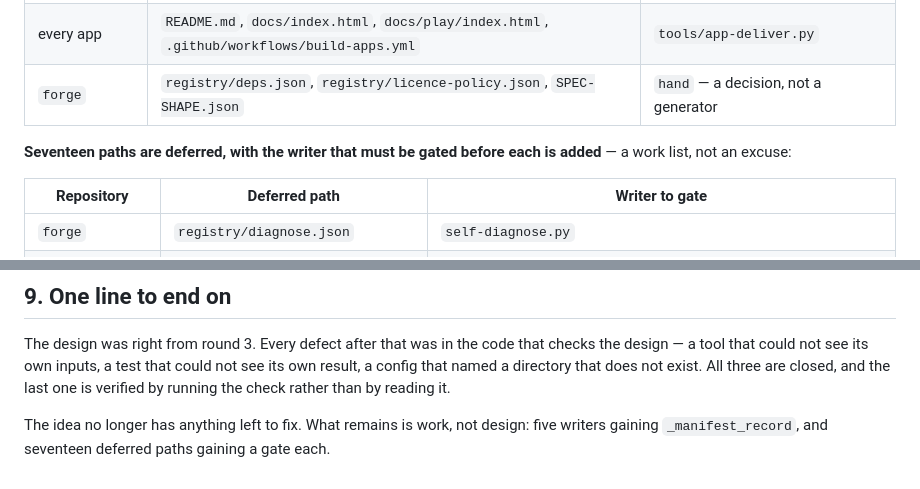
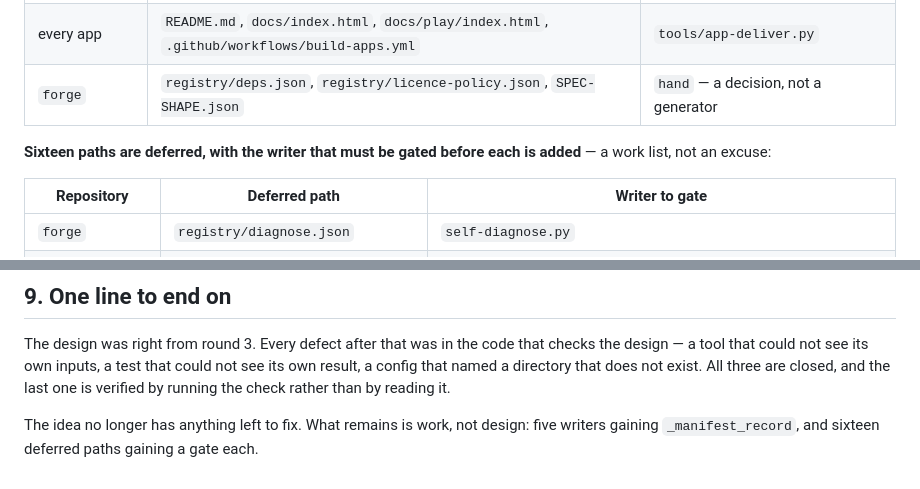
Before and after one commit to drsamonline/audit, a Markdown page: reports/2026-11-manifest-design/README.md, 2 parts joined by grey strips. Rendered like a GitHub page.

Commit message:
docs(manifest-design): deferred count is 16, not 17 — corrected against the shipped config

```diff
--- a/reports/2026-11-manifest-design/README.md
+++ b/reports/2026-11-manifest-design/README.md
@@ -144,7 +144,7 @@ Release 1 tracks **16 paths, every one of which names its writer, and every one
 | every app | `README.md`, `docs/index.html`, `docs/play/index.html`, `.github/workflows/build-apps.yml` | `tools/app-deliver.py` |
 | `forge` | `registry/deps.json`, `registry/licence-policy.json`, `SPEC-SHAPE.json` | `hand` — a decision, not a generator |
 
-**Seventeen paths are deferred, with the writer that must be gated before each is added** — a work list,
+**Sixteen paths are deferred, with the writer that must be gated before each is added** — a work list,
 not an excuse:
 
 | Repository | Deferred path | Writer to gate |
@@ -334,4 +334,4 @@ directory that does not exist. All three are closed, and the last one is verifie
 rather than by reading it.
 
 The idea no longer has anything left to fix. What remains is work, not design: five writers gaining
-`_manifest_record`, and seventeen deferred paths gaining a gate each.
+`_manifest_record`, and sixteen deferred paths gaining a gate each.
```
